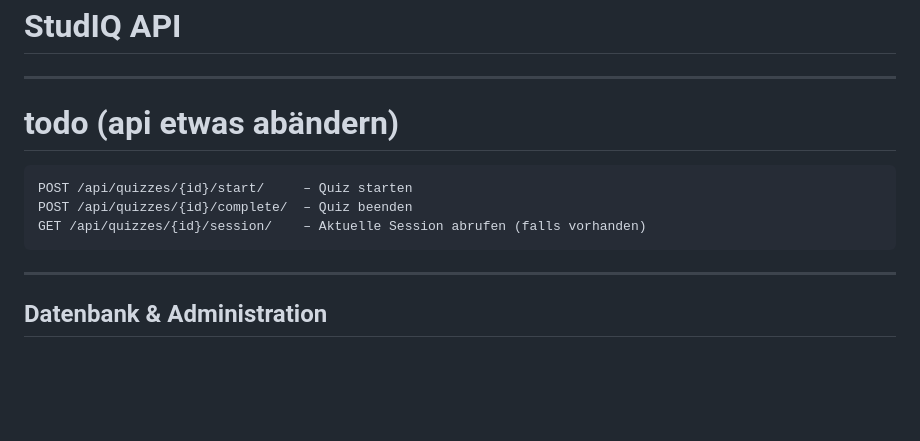
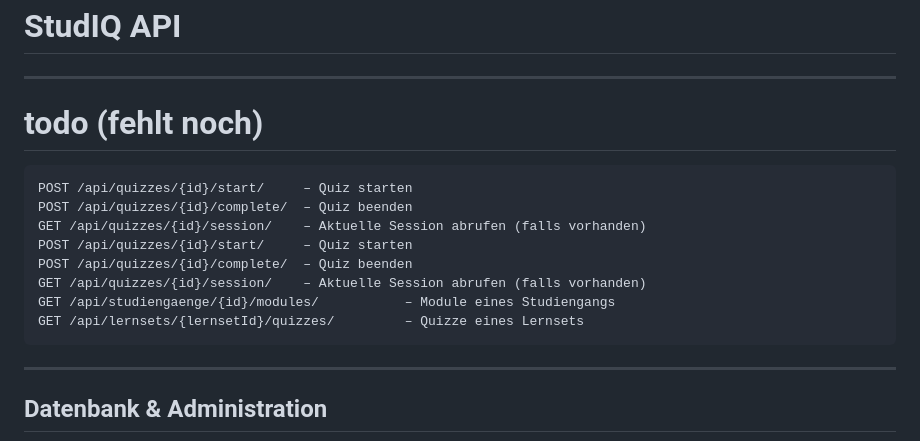
Before and after one commit to Gorg-tech/StudIQ, a Markdown page: src/server/README.md, the part around the change. Rendered like a GitHub page; blank space fills up the shorter version.

````diff
--- a/src/server/README.md
+++ b/src/server/README.md
@@ -1,10 +1,15 @@
 # StudIQ API
 ---
-# todo (api etwas abändern)
+# todo (fehlt noch)
 ```
 POST /api/quizzes/{id}/start/     – Quiz starten
 POST /api/quizzes/{id}/complete/  – Quiz beenden
 GET /api/quizzes/{id}/session/    – Aktuelle Session abrufen (falls vorhanden)
+POST /api/quizzes/{id}/start/     – Quiz starten
+POST /api/quizzes/{id}/complete/  – Quiz beenden
+GET /api/quizzes/{id}/session/    – Aktuelle Session abrufen (falls vorhanden)
+GET /api/studiengaenge/{id}/modules/           – Module eines Studiengangs
+GET /api/lernsets/{lernsetId}/quizzes/         – Quizze eines Lernsets
 ```
 ---
 
````
